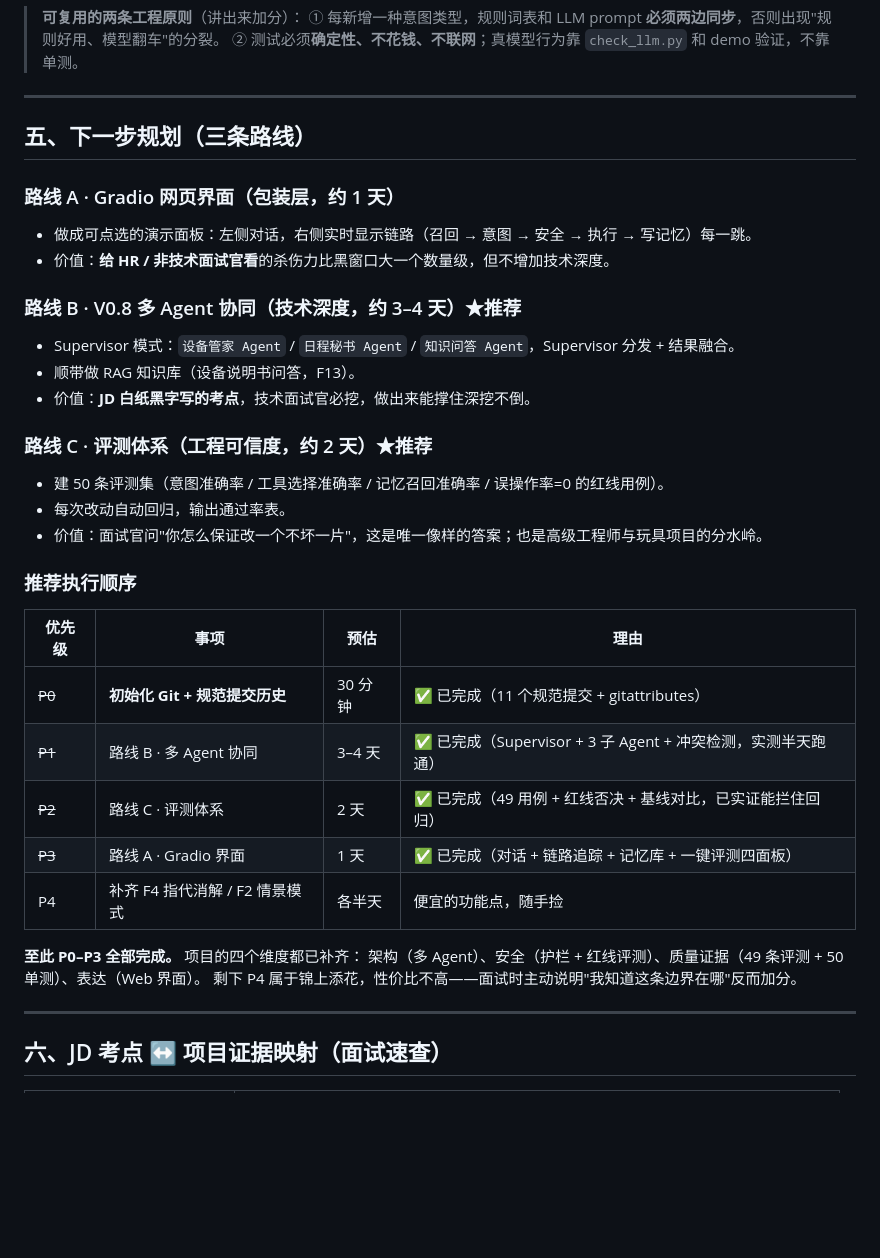
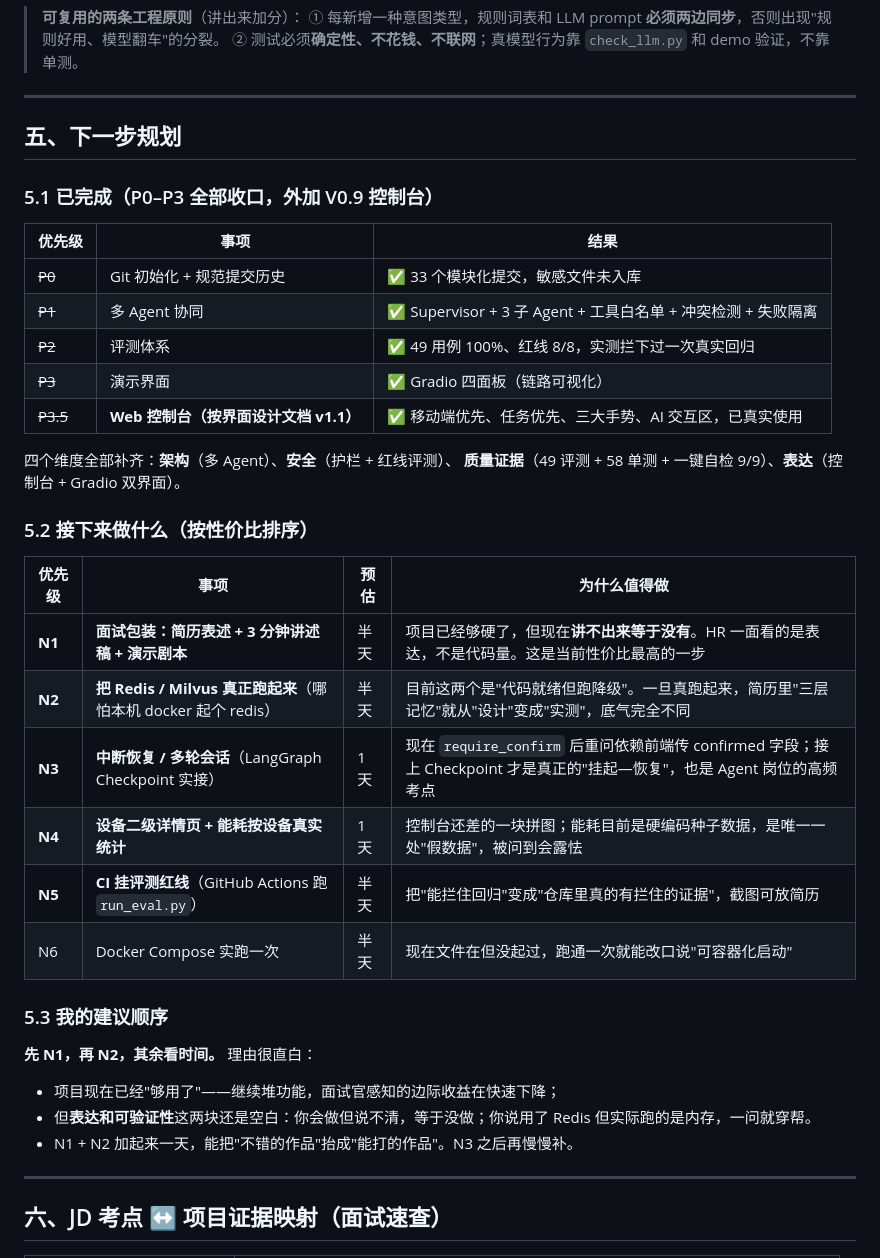
Before and after one commit to RicaedoWang/HomeMind, a Markdown page: HomeMind_项目进度总结与下一步规划.md, the part around one of its changes. Rendered like a GitHub page; blank space fills up the shorter version.

Commit message:
docs: refresh progress summary with V0.9 console and next-step plan
- snapshot: 58 tests / 49 eval cases / 9-of-9 self-check / 33 commits
- add honest 'running on degraded implementations' table (Redis, Milvus,
  MySQL, Docker) so these are never overclaimed in an interview
- rewrite roadmap: P0-P3 closed + console done; next steps ranked by value
  (N1 interview packaging, N2 run Redis/Milvus for real, N3 checkpoint)

```diff
--- a/HomeMind_项目进度总结与下一步规划.md
+++ b/HomeMind_项目进度总结与下一步规划.md
@@ -112,38 +123,39 @@ END
 
 ---
 
-## 五、下一步规划（三条路线）
+## 五、下一步规划
 
-### 路线 A · Gradio 网页界面（包装层，约 1 天）
+### 5.1 已完成（P0–P3 全部收口，外加 V0.9 控制台）
 
-- 做成可点选的演示面板：左侧对话，右侧实时显示链路（召回 → 意图 → 安全 → 执行 → 写记忆）每一跳。
-- 价值：**给 HR / 非技术面试官看**的杀伤力比黑窗口大一个数量级，但不增加技术深度。
+| 优先级 | 事项 | 结果 |
+|---|---|---|
+| ~~P0~~ | Git 初始化 + 规范提交历史 | ✅ 33 个模块化提交，敏感文件未入库 |
+| ~~P1~~ | 多 Agent 协同 | ✅ Supervisor + 3 子 Agent + 工具白名单 + 冲突检测 + 失败隔离 |
+| ~~P2~~ | 评测体系 | ✅ 49 用例 100%、红线 8/8，实测拦下过一次真实回归 |
+| ~~P3~~ | 演示界面 | ✅ Gradio 四面板（链路可视化） |
+| ~~P3.5~~ | **Web 控制台（按界面设计文档 v1.1）** | ✅ 移动端优先、任务优先、三大手势、AI 交互区，已真实使用 |
 
-### 路线 B · V0.8 多 Agent 协同（技术深度，约 3–4 天）★推荐
+四个维度全部补齐：**架构**（多 Agent）、**安全**（护栏 + 红线评测）、
+**质量证据**（49 评测 + 58 单测 + 一键自检 9/9）、**表达**（控制台 + Gradio 双界面）。
 
-- Supervisor 模式：`设备管家 Agent` / `日程秘书 Agent` / `知识问答 Agent`，Supervisor 分发 + 结果融合。
-- 顺带做 RAG 知识库（设备说明书问答，F13）。
-- 价值：**JD 白纸黑字写的考点**，技术面试官必挖，做出来能撑住深挖不倒。
+### 5.2 接下来做什么（按性价比排序）
 
-### 路线 C · 评测体系（工程可信度，约 2 天）★推荐
+| 优先级 | 事项 | 预估 | 为什么值得做 |
+|---|---|---|---|
+| **N1** | **面试包装：简历表述 + 3 分钟讲述稿 + 演示剧本** | 半天 | 项目已经够硬了，但现在**讲不出来等于没有**。HR 一面看的是表达，不是代码量。这是当前性价比最高的一步 |
+| **N2** | **把 Redis / Milvus 真正跑起来**（哪怕本机 docker 起个 redis） | 半天 | 目前这两个是"代码就绪但跑降级"。一旦真跑起来，简历里"三层记忆"就从"设计"变成"实测"，底气完全不同 |
+| **N3** | **中断恢复 / 多轮会话**（LangGraph Checkpoint 实接） | 1 天 | 现在 `require_confirm` 后重问依赖前端传 confirmed 字段；接上 Checkpoint 才是真正的"挂起—恢复"，也是 Agent 岗位的高频考点 |
+| **N4** | **设备二级详情页 + 能耗按设备真实统计** | 1 天 | 控制台还差的一块拼图；能耗目前是硬编码种子数据，是唯一一处"假数据"，被问到会露怯 |
+| **N5** | **CI 挂评测红线**（GitHub Actions 跑 `run_eval.py`） | 半天 | 把"能拦住回归"变成"仓库里真的有拦住的证据"，截图可放简历 |
+| N6 | Docker Compose 实跑一次 | 半天 | 现在文件在但没起过，跑通一次就能改口说"可容器化启动" |
 
-- 建 50 条评测集（意图准确率 / 工具选择准确率 / 记忆召回准确率 / 误操作率=0 的红线用例）。
-- 每次改动自动回归，输出通过率表。
-- 价值：面试官问"你怎么保证改一个不坏一片"，这是唯一像样的答案；也是高级工程师与玩具项目的分水岭。
+### 5.3 我的建议顺序
 
-### 推荐执行顺序
+**先 N1，再 N2，其余看时间。** 理由很直白：
 
-| 优先级 | 事项 | 预估 | 理由 |
-|---|---|---|---|
-| ~~P0~~ | **初始化 Git + 规范提交历史** | 30 分钟 | ✅ 已完成（11 个规范提交 + gitattributes） |
-| ~~P1~~ | 路线 B · 多 Agent 协同 | 3–4 天 | ✅ 已完成（Supervisor + 3 子 Agent + 冲突检测，实测半天跑通） |
-| ~~P2~~ | 路线 C · 评测体系 | 2 天 | ✅ 已完成（49 用例 + 红线否决 + 基线对比，已实证能拦住回归） |
-| ~~P3~~ | 路线 A · Gradio 界面 | 1 天 | ✅ 已完成（对话 + 链路追踪 + 记忆库 + 一键评测四面板） |
-| P4 | 补齐 F4 指代消解 / F2 情景模式 | 各半天 | 便宜的功能点，随手捡 |
-
-**至此 P0–P3 全部完成。** 项目的四个维度都已补齐：
-架构（多 Agent）、安全（护栏 + 红线评测）、质量证据（49 条评测 + 50 单测）、表达（Web 界面）。
-剩下 P4 属于锦上添花，性价比不高——面试时主动说明"我知道这条边界在哪"反而加分。
+- 项目现在已经"够用了"——继续堆功能，面试官感知的边际收益在快速下降；
+- 但**表达和可验证性**这两块还是空白：你会做但说不清，等于没做；你说用了 Redis 但实际跑的是内存，一问就穿帮。
+- N1 + N2 加起来一天，能把"不错的作品"抬成"能打的作品"。N3 之后再慢慢补。
 
 ---
 
```
Also changed, not shown: other parts of HomeMind_项目进度总结与下一步规划.md (+21 -10 lines).
